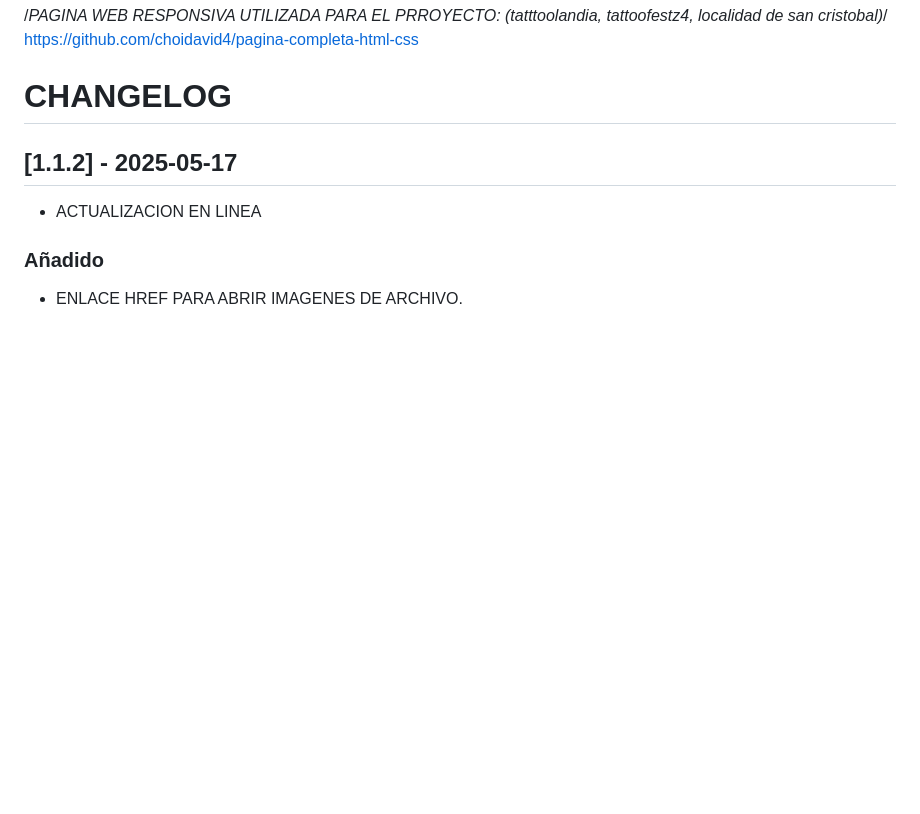
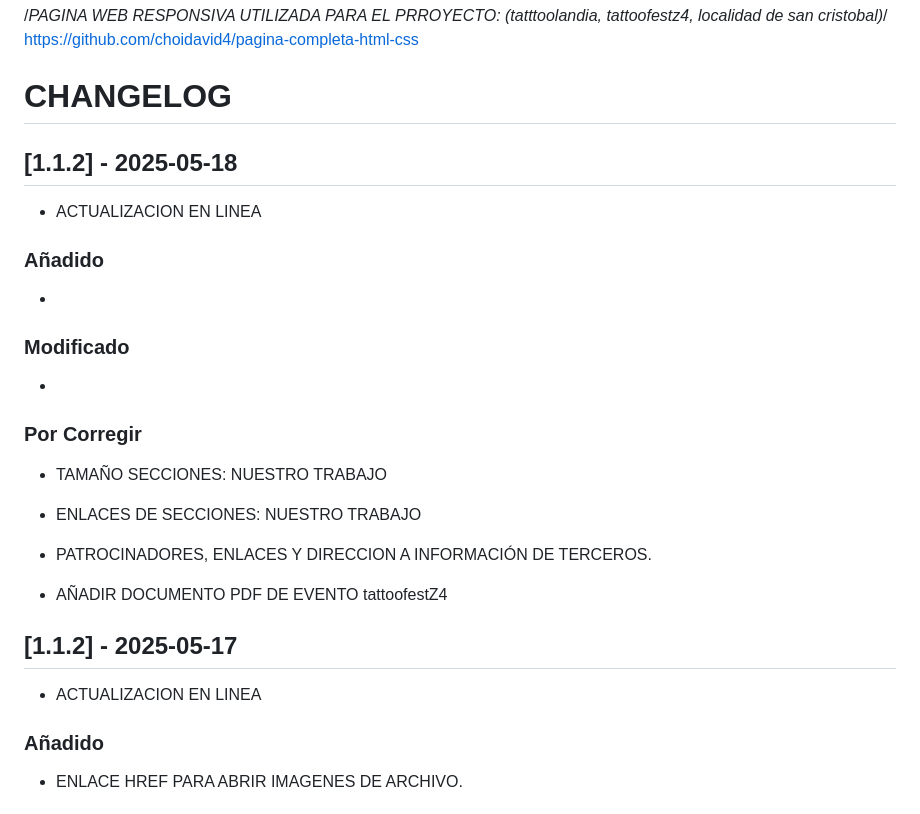
Before and after one commit to neamstrong/tattofestz42025, a Markdown page: CHANGELOG.md, the part around the change. GitHub-like rendering; blank space fills up the shorter version.

```diff
--- a/CHANGELOG.md
+++ b/CHANGELOG.md
@@ -2,6 +2,28 @@
  https://github.com/choidavid4/pagina-completa-html-css
 
  # CHANGELOG
+
+ ## [1.1.2] - 2025-05-18
+
+-   ACTUALIZACION EN LINEA
+
+### Añadido
+
+-
+
+### Modificado
+
+-
+
+### Por Corregir
+
+-   TAMAÑO SECCIONES: NUESTRO TRABAJO
+
+-   ENLACES DE SECCIONES: NUESTRO TRABAJO
+
+-   PATROCINADORES, ENLACES Y DIRECCION A INFORMACIÓN DE TERCEROS.
+
+-   AÑADIR DOCUMENTO PDF DE EVENTO tattoofestZ4
 
 ## [1.1.2] - 2025-05-17
 
```
